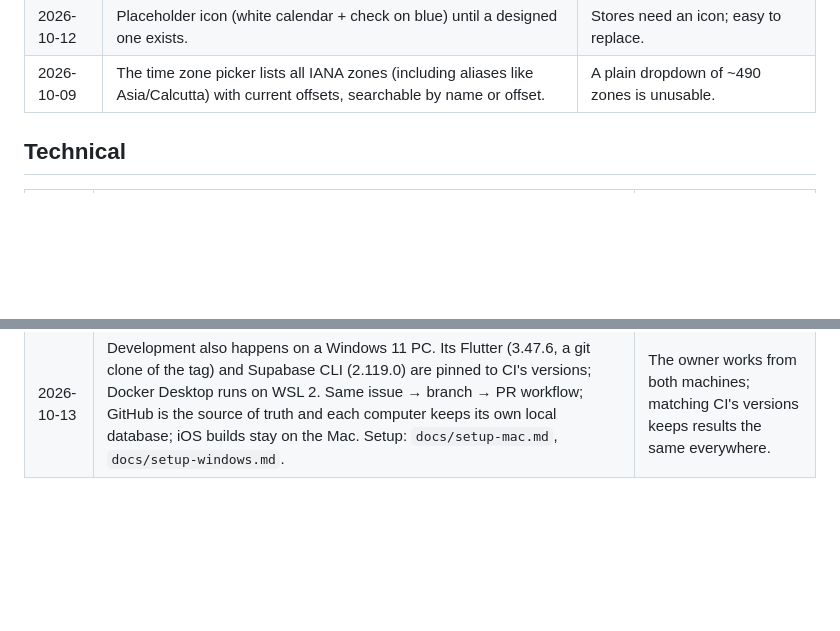
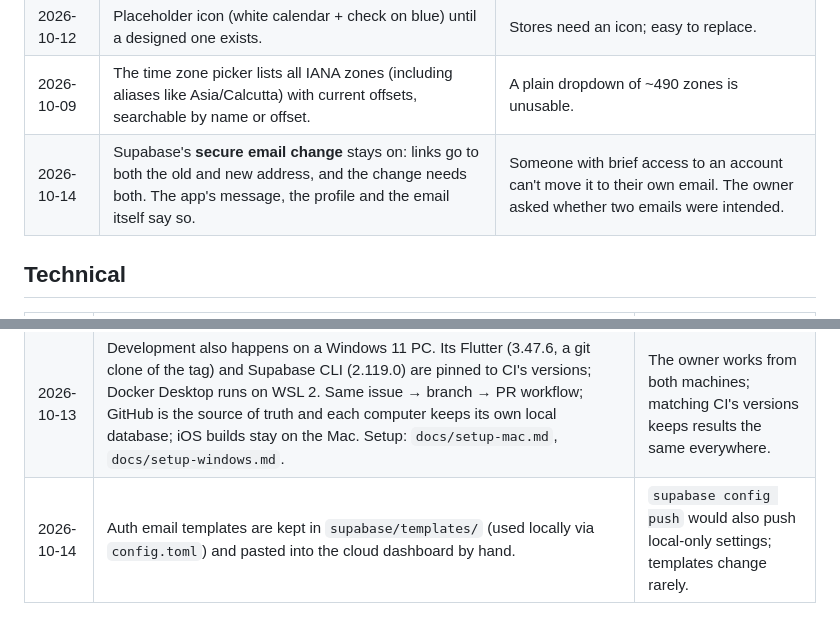
Before and after one commit to kangjin97/project1.0, a Markdown page: docs/ai/decisions.md, 2 parts joined by grey strips. Rendered like a GitHub page; blank space fills up the shorter version.

Commit message:
Note email templates and root auth links for agents; record the decisions
Co-Authored-By: Claude Opus 5.5 <noreply@anthropic.com>

```diff
--- a/docs/ai/decisions.md
+++ b/docs/ai/decisions.md
@@ -51,6 +51,7 @@ Product and technical decisions, with the reason. Newest last. When a decision c
 | 2026-10-12 | Password-reset links open the web app (`APP_URL`), even for phone-app users. | Works without deep-link setup; users then sign in on the app. |
 | 2026-10-12 | Placeholder icon (white calendar + check on blue) until a designed one exists. | Stores need an icon; easy to replace. |
 | 2026-10-09 | The time zone picker lists all IANA zones (including aliases like Asia/Calcutta) with current offsets, searchable by name or offset. | A plain dropdown of ~490 zones is unusable. |
+| 2026-10-14 | Supabase's **secure email change** stays on: links go to both the old and new address, and the change needs both. The app's message, the profile and the email itself say so. | Someone with brief access to an account can't move it to their own email. The owner asked whether two emails were intended. |
 
 ## Technical
 
@@ -74,3 +75,4 @@ Product and technical decisions, with the reason. Newest last. When a decision c
 | 2026-10-12 | GitHub Projects board **EasyPlan** (https://github.com/users/kangjin97/projects/3) with Todo → In Progress → Done; cards move to In Progress when work starts (`scripts/board.sh`) and to Done when the PR merges. | One visual view of what's next, in progress and finished. |
 | 2026-10-12 | Backlog and bugs in GitHub Issues (labels `bug`, `feature`, `chore`, `priority:high`; issue forms); branches `fix\|feature\|chore/<n>-name`; PRs say `Closes #n`; CI runs analyze, Dart tests and pgTAP on every PR. | One place for work, linked to code; checks before merge. |
 | 2026-10-13 | Development also happens on a Windows 11 PC. Its Flutter (3.47.6, a git clone of the tag) and Supabase CLI (2.119.0) are pinned to CI's versions; Docker Desktop runs on WSL 2. Same issue → branch → PR workflow; GitHub is the source of truth and each computer keeps its own local database; iOS builds stay on the Mac. Setup: `docs/setup-mac.md`, `docs/setup-windows.md`. | The owner works from both machines; matching CI's versions keeps results the same everywhere. |
+| 2026-10-14 | Auth email templates are kept in `supabase/templates/` (used locally via `config.toml`) and pasted into the cloud dashboard by hand. | `supabase config push` would also push local-only settings; templates change rarely. |
```
Also changed, not shown: CLAUDE.md (+2 -0 lines).
